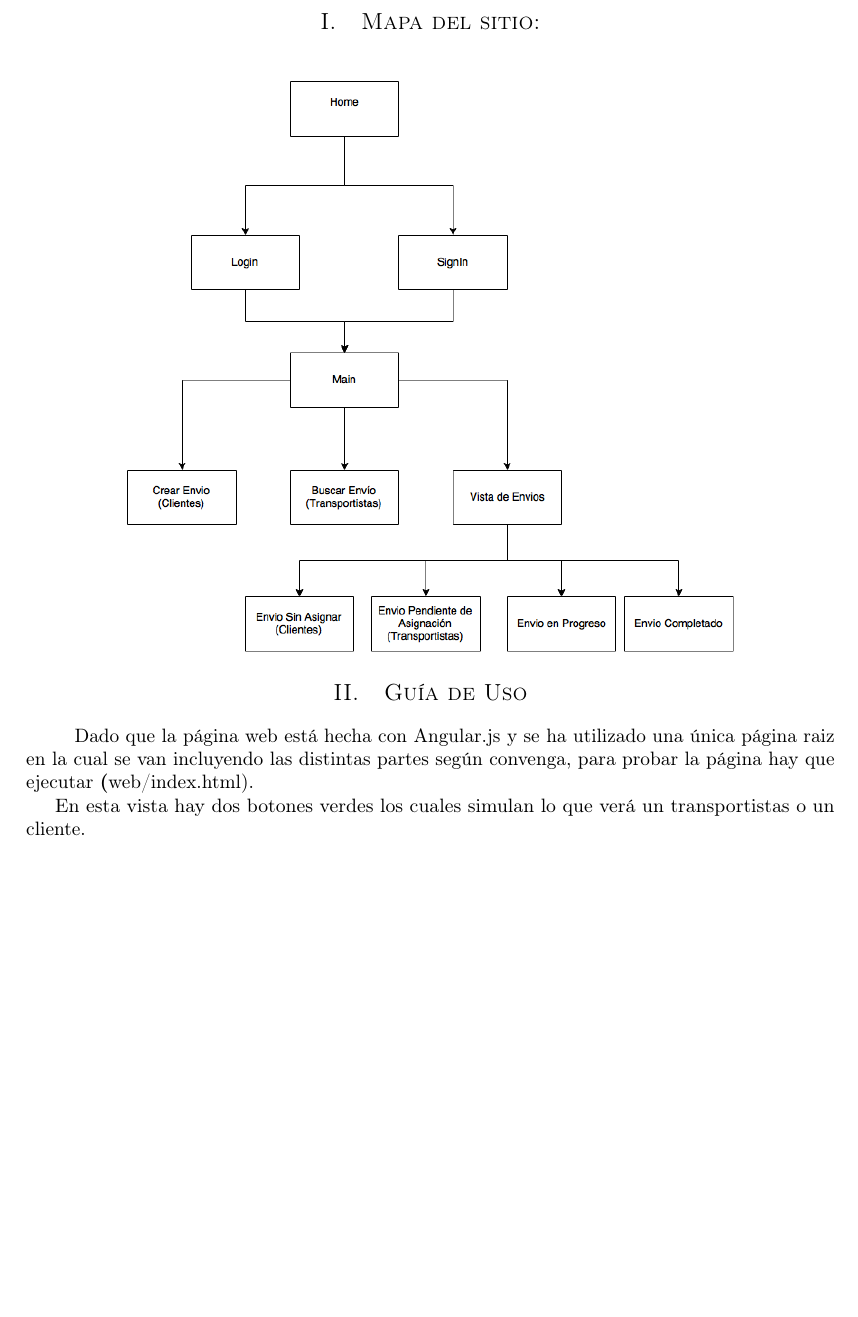
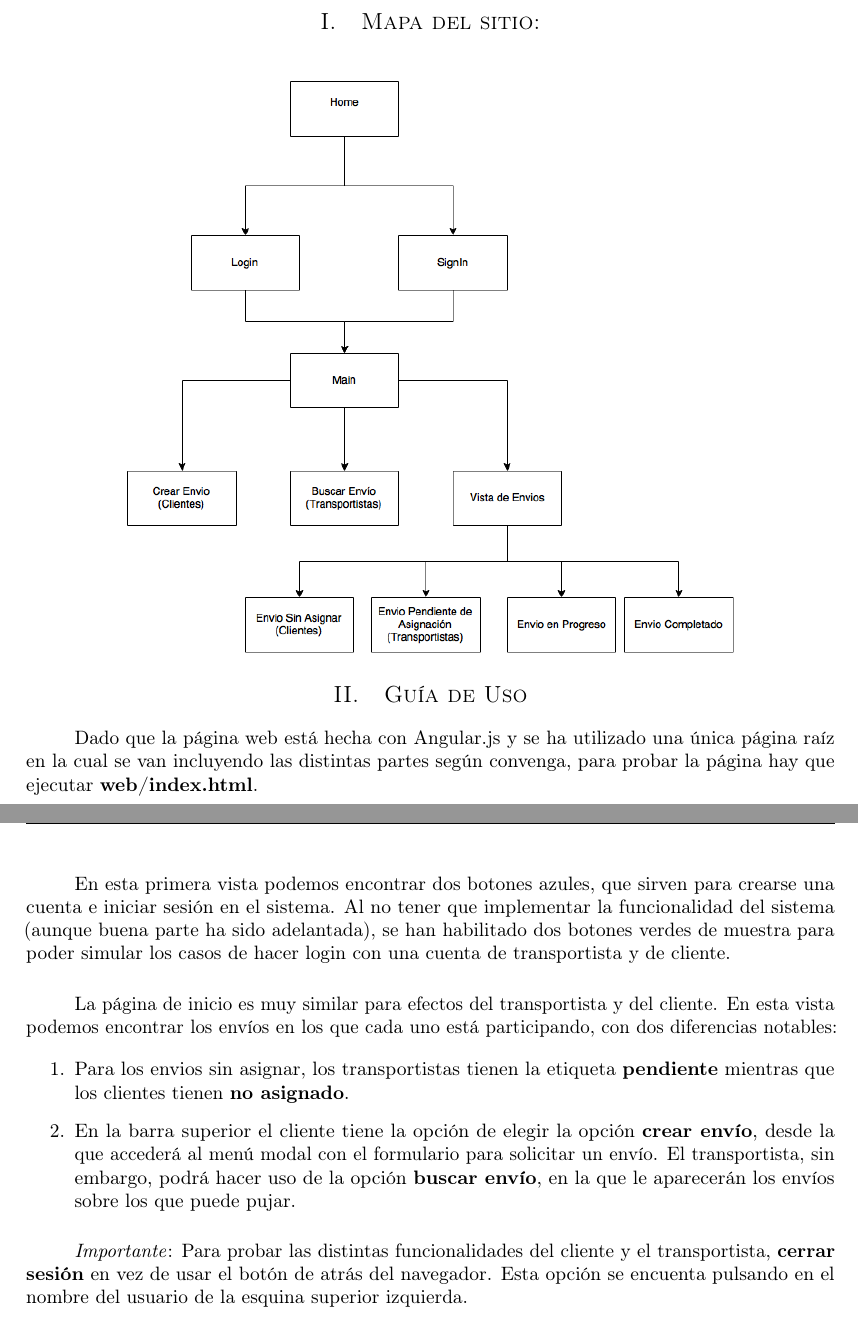
Before and after one commit to MangostasUVaTeam/JumpVa-report-and-slides, a LaTeX paper (article.tex): part of the page before the commit and two parts of pages 1 and 2 of 2 after it, the two joined at a grey line, cut so that both start at the same text, the shorter picture padded with empty space. Compiled offline with pdfLaTeX.

Commit message:
Terminado pdf

```diff
--- a/article.tex
+++ b/article.tex
@@ -77,8 +77,20 @@
 	\section{Guía de Uso}
 
 		\paragraph{}
-		Dado que la página web está hecha con Angular.js y se ha utilizado una única página raiz en la cual se van incluyendo las distintas partes según convenga, para probar la página hay que ejecutar \textbf(web/index.html).
+		Dado que la página web está hecha con Angular.js y se ha utilizado una única página raíz en la cual se van incluyendo las distintas partes según convenga, para probar la página hay que ejecutar \textbf{web/index.html}.
 
-		En esta vista hay dos botones verdes los cuales simulan lo que verá un transportistas o un cliente.
+		\paragraph{}
+		En esta primera vista podemos encontrar dos botones azules, que sirven para crearse una cuenta e iniciar sesión en el sistema. Al no tener que implementar la funcionalidad del sistema (aunque buena parte ha sido adelantada), se han habilitado dos botones verdes de muestra para poder simular los casos de hacer login con una cuenta de transportista y de cliente.
+
+		\paragraph{}
+		La página de inicio es muy similar para efectos del transportista y del cliente. En esta vista podemos encontrar los envíos en los que cada uno está participando, con dos diferencias notables:
+
+		\begin{enumerate}
+				\item Para los envios sin asignar, los transportistas tienen la etiqueta \textbf{pendiente} mientras que los clientes tienen \textbf{no asignado}.
+				\item En la barra superior el cliente tiene la opción de elegir la opción \textbf{crear envío}, desde la que accederá al menú modal con el formulario para solicitar un envío. El transportista, sin embargo, podrá hacer uso de la opción \textbf{buscar envío}, en la que le aparecerán los envíos sobre los que puede pujar.
+		\end{enumerate}
+
+		\paragraph{}
+		\textit{Importante}: Para probar las distintas funcionalidades del cliente y el transportista, \textbf{cerrar sesión} en vez de usar el botón de atrás del navegador. Esta opción se encuenta pulsando en el nombre del usuario de la esquina superior izquierda.
 
 \end{document}
```
Also changed, not shown: article.pdf.
